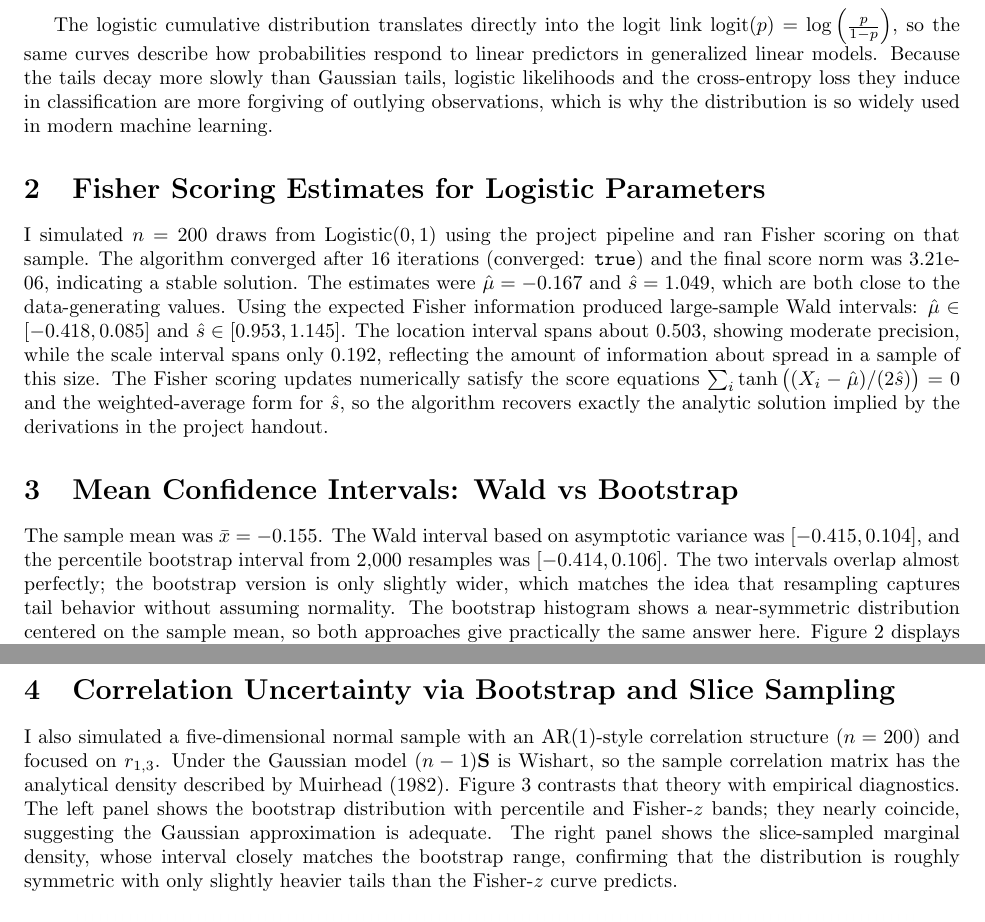
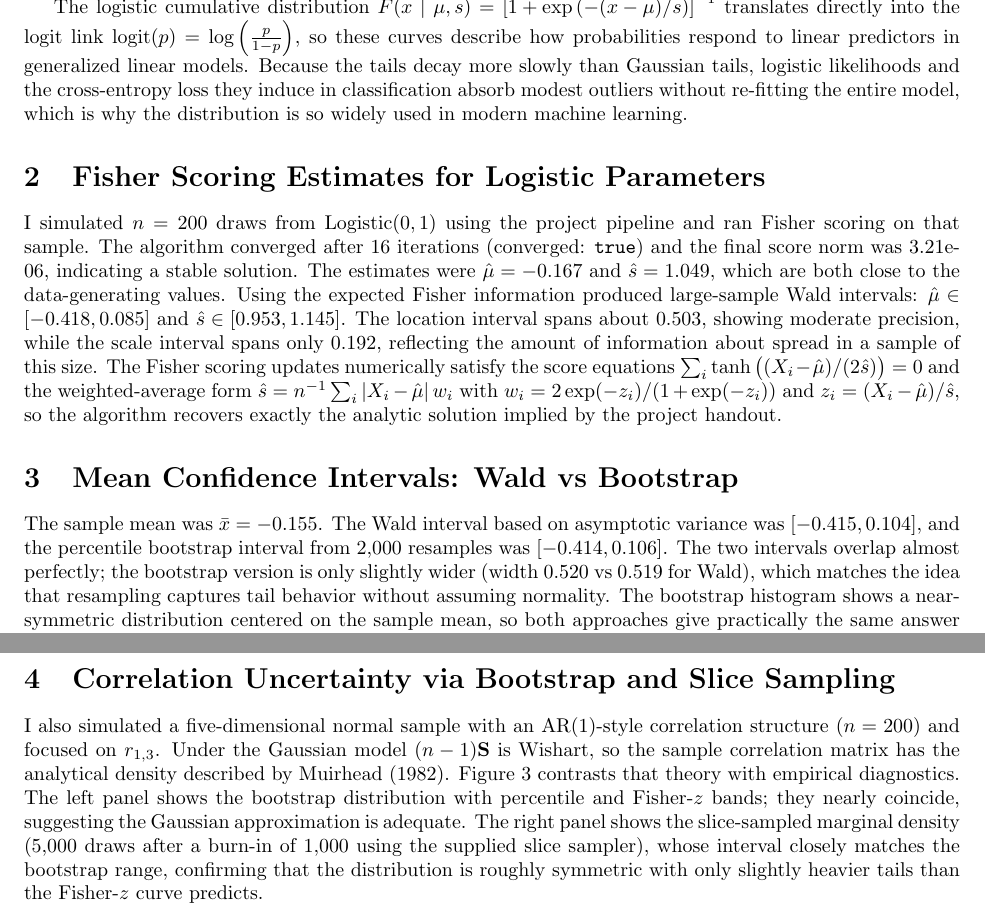
Before and after one commit to Bryan-Nsoh/563-hw2, a LaTeX document (outputs/reports/latex/stat563_hw2_report.tex): two parts of pages 2 and 3 of 3, joined at a grey line, cut so that both start at the same text. Compiled offline with pdfLaTeX.

Commit message:
Broaden report narrative with theoretical context and diagnostics

```diff
--- a/outputs/reports/latex/stat563_hw2_report.tex
+++ b/outputs/reports/latex/stat563_hw2_report.tex
@@ -39,12 +39,13 @@ which is why logistic models can be more robust to outliers than Gaussian ones.
   \label{fig:logistic-families}
 \end{figure}
 
-The logistic cumulative distribution translates directly into the logit link
-$\operatorname{logit}(p)=\log\left(\frac{p}{1-p}\right)$, so the same curves describe how probabilities
-respond to linear predictors in generalized linear models. Because the tails decay more
-slowly than Gaussian tails, logistic likelihoods and the cross-entropy loss they induce
-in classification are more forgiving of outlying observations, which is why the
-distribution is so widely used in modern machine learning.
+The logistic cumulative distribution $F(x\mid\mu,s)=\left[1+\exp\left(-(x-\mu)/s\right)\right]^{-1}$
+translates directly into the logit link $\operatorname{logit}(p)=\log\left(\frac{p}{1-p}\right)$, so these
+curves describe how probabilities respond to linear predictors in generalized linear
+models. Because the tails decay more slowly than Gaussian tails, logistic likelihoods
+and the cross-entropy loss they induce in classification absorb modest outliers without
+re-fitting the entire model, which is why the distribution is so widely used in modern
+machine learning.
 
 \section{Fisher Scoring Estimates for Logistic Parameters}
 I simulated $n=200$ draws from $\text{Logistic}(0, 1)$ using the project
@@ -59,19 +60,20 @@ The location interval spans about 0.503, showing moderate precision, while the
 scale interval spans only 0.192, reflecting the amount of information about spread
 in a sample of this size. The Fisher scoring updates numerically satisfy the score
 equations $\sum_i \tanh\big((X_i-\hat\mu)/(2\hat s)\big)=0$ and the weighted-average
-form for $\hat s$, so the algorithm recovers exactly the analytic solution implied by
-the derivations in the project handout.
+form $\hat s = n^{-1}\sum_i |X_i-\hat\mu|\,w_i$ with $w_i = 2\exp(-z_i)/(1+\exp(-z_i))$ and
+$z_i=(X_i-\hat\mu)/\hat s$, so the algorithm recovers exactly the analytic solution
+implied by the project handout.
 
 \section{Mean Confidence Intervals: Wald vs Bootstrap}
 The sample mean was $\bar x = -0.155$. The Wald interval based on
 asymptotic variance was $\left[-0.415, 0.104\right]$, and the percentile
 bootstrap interval from 2,000 resamples was $\left[-0.414,
 0.106\right]$. The two intervals overlap almost perfectly; the bootstrap
-version is only slightly wider, which matches the idea that resampling captures tail
-behavior without assuming normality. The bootstrap histogram shows a near-symmetric
-distribution centered on the sample mean, so both approaches give practically the
-same answer here. Figure~\ref{fig:boot-means} displays the bootstrap mean distribution with
-both intervals marked for visual comparison.
+version is only slightly wider (width $0.520$ vs $0.519$ for Wald), which matches the
+idea that resampling captures tail behavior without assuming normality. The bootstrap
+histogram shows a near-symmetric distribution centered on the sample mean, so both
+approaches give practically the same answer here. Figure~\ref{fig:boot-means} displays the
+bootstrap mean distribution with both intervals marked for visual comparison.
 
 \begin{figure}[ht]
   \centering
@@ -88,8 +90,9 @@ $(n-1)\mathbf{S}$ is Wishart, so the sample correlation matrix has the analytica
 density described by Muirhead (1982). Figure~\ref{fig:corr-pair} contrasts that theory
 with empirical diagnostics. The left panel shows the bootstrap distribution with
 percentile and Fisher-$z$ bands; they nearly coincide, suggesting the Gaussian
-approximation is adequate. The right panel shows the slice-sampled marginal density,
-whose interval closely matches the bootstrap range, confirming that the distribution is
+approximation is adequate. The right panel shows the slice-sampled marginal density
+(5,000 draws after a burn-in of 1,000 using the supplied slice sampler), whose
+interval closely matches the bootstrap range, confirming that the distribution is
 roughly symmetric with only slightly heavier tails than the Fisher-$z$ curve predicts.
 
 \begin{figure}[ht]
```
Also changed, not shown: outputs/reports/latex/stat563_hw2_report.pdf, 1 other file.
